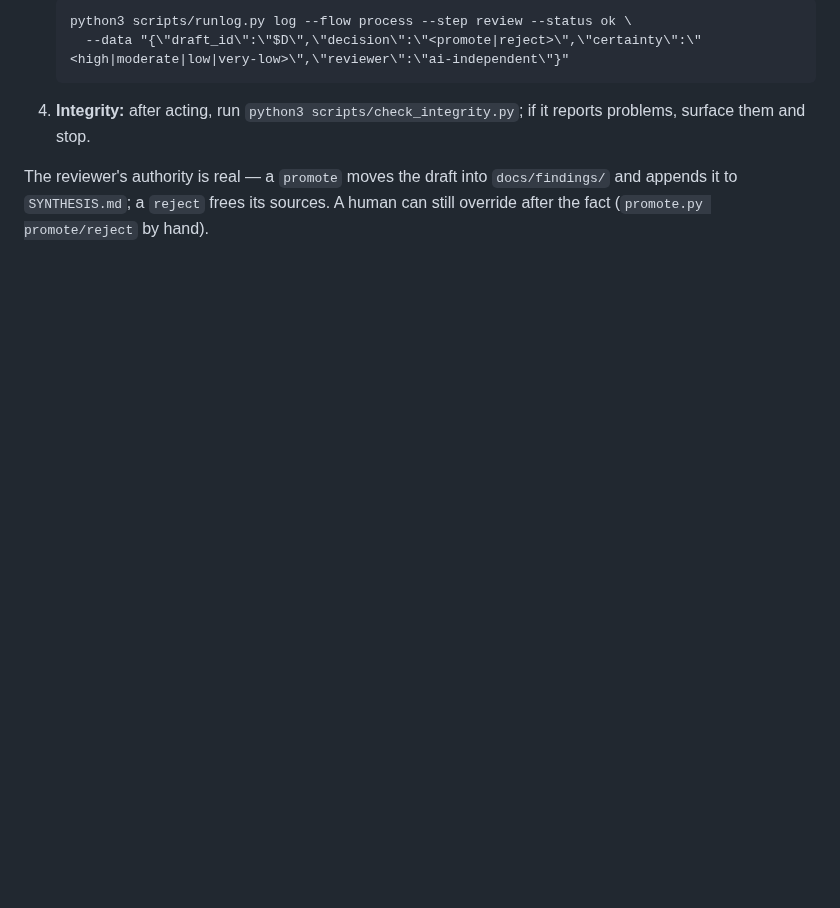
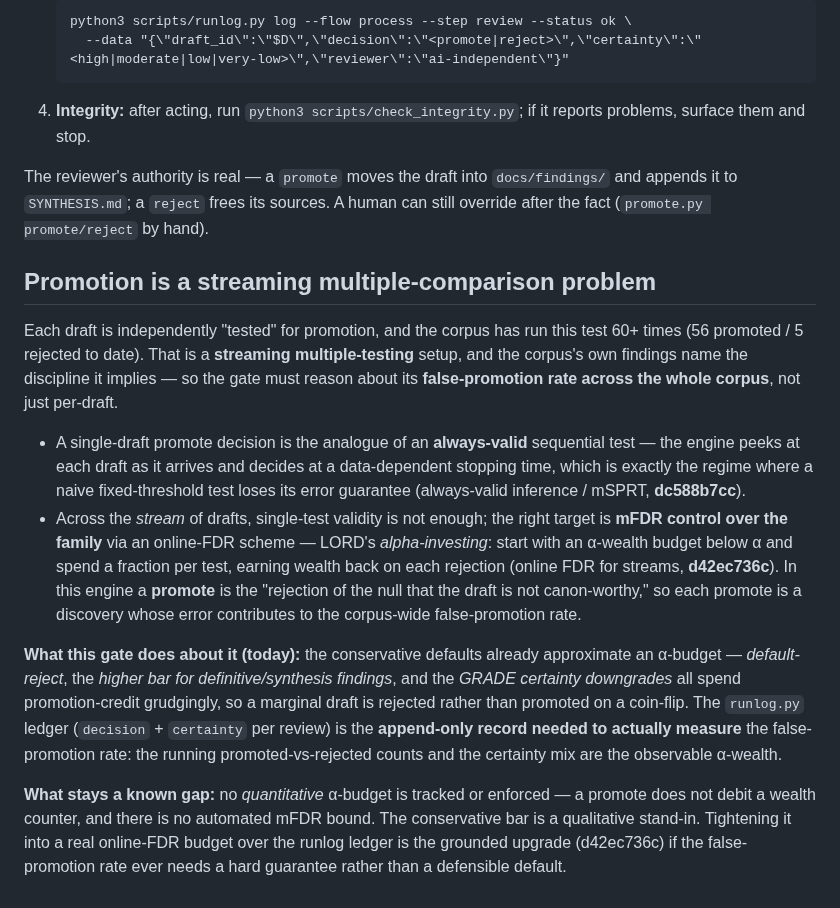
Before and after one commit to open-orchestration/open-research-system, a Markdown page: .claude/review.md, the part around the change. Rendered like a GitHub page; blank space fills up the shorter version.

Commit message:
chore(research): frame promotion as streaming multiple-testing in review gate
Document the promote/reject ledger as a streaming multiple-comparison
problem in .claude/review.md: each draft is an always-valid sequential
test (dc588b7cc) and the corpus-wide false-promotion rate is an
online-FDR/mFDR target (d42ec736c, LORD alpha-investing). Note that the
conservative defaults (default-reject, higher synthesis bar, GRADE
downgrades) approximate an alpha-budget, the runlog ledger is the record
needed to measure it, and a quantitative alpha-budget stays a known gap.

```diff
--- a/.claude/review.md
+++ b/.claude/review.md
@@ -110,3 +110,34 @@ Run this on one draft id `D`, or loop it over every queued draft
 The reviewer's authority is real — a `promote` moves the draft into `docs/findings/` and
 appends it to `SYNTHESIS.md`; a `reject` frees its sources. A human can still override after
 the fact (`promote.py promote/reject` by hand).
+
+## Promotion is a streaming multiple-comparison problem
+
+Each draft is independently "tested" for promotion, and the corpus has run this test 60+
+times (56 promoted / 5 rejected to date). That is a **streaming multiple-testing** setup, and
+the corpus's own findings name the discipline it implies — so the gate must reason about its
+**false-promotion rate across the whole corpus**, not just per-draft.
+
+- A single-draft promote decision is the analogue of an **always-valid** sequential test —
+  the engine peeks at each draft as it arrives and decides at a data-dependent stopping time,
+  which is exactly the regime where a naive fixed-threshold test loses its error guarantee
+  (always-valid inference / mSPRT, **dc588b7cc**).
+- Across the *stream* of drafts, single-test validity is not enough; the right target is
+  **mFDR control over the family** via an online-FDR scheme — LORD's *alpha-investing*: start
+  with an α-wealth budget below α and spend a fraction per test, earning wealth back on each
+  rejection (online FDR for streams, **d42ec736c**). In this engine a **promote** is the
+  "rejection of the null that the draft is not canon-worthy," so each promote is a discovery
+  whose error contributes to the corpus-wide false-promotion rate.
+
+**What this gate does about it (today):** the conservative defaults already approximate an
+α-budget — *default-reject*, the *higher bar for definitive/synthesis findings*, and the
+*GRADE certainty downgrades* all spend promotion-credit grudgingly, so a marginal draft is
+rejected rather than promoted on a coin-flip. The `runlog.py` ledger (`decision` + `certainty`
+per review) is the **append-only record needed to actually measure** the false-promotion rate:
+the running promoted-vs-rejected counts and the certainty mix are the observable α-wealth.
+
+**What stays a known gap:** no *quantitative* α-budget is tracked or enforced — a promote does
+not debit a wealth counter, and there is no automated mFDR bound. The conservative bar is a
+qualitative stand-in. Tightening it into a real online-FDR budget over the runlog ledger is the
+grounded upgrade (d42ec736c) if the false-promotion rate ever needs a hard guarantee rather
+than a defensible default.
```
